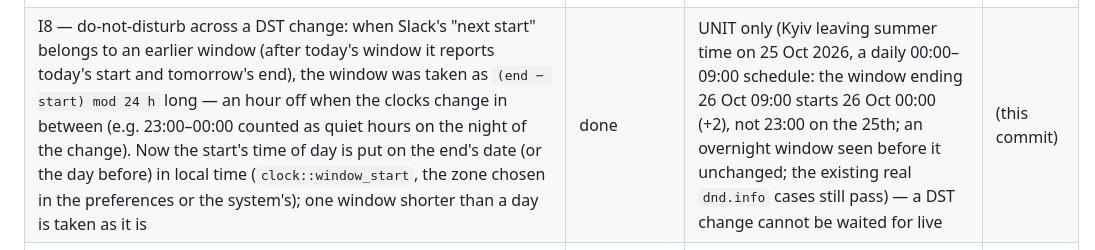
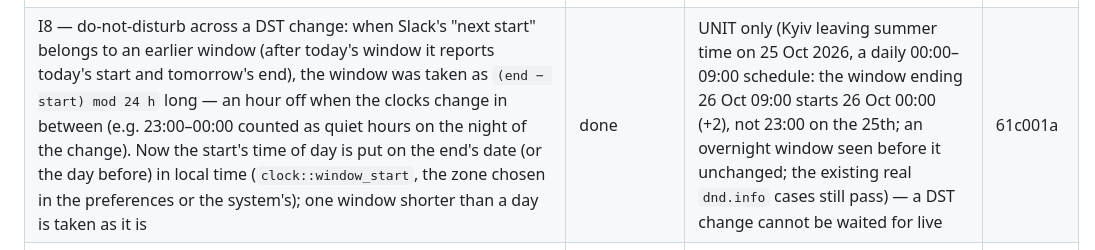
Before and after one commit to dmytrobsp/klack, a Markdown page: PROGRESS.md, the part around the change. Drawn GitHub-style.

Commit message:
docs: PROGRESS for I8
Co-Authored-By: Claude Opus 5.5 <noreply@anthropic.com>

```diff
--- a/PROGRESS.md
+++ b/PROGRESS.md
@@ -167,7 +167,7 @@ folders, as they were then.)
 | I5 — changed profile pictures: cached pictures were keyed by user only (`avatar:U1`), so a new picture never replaced the old one in a session although `user_change` already updated the user. Picture ids now end with the picture's file name (`avatar:U1:1_48.png`; Slack gives every new picture a new URL), so a changed picture — beside messages, two-row, bots, and the huddle tiles (same ids plus their size) — is loaded afresh | done | UNIT (a new URL gives a new id; the ids in the existing picture tests) + LIVE regression only (pictures load with the new ids). A real picture change NOT done live: B's photo could not be put back as it was (a re-upload gets a new URL), and `ctl api` cannot send `users.setPhoto`'s upload | ea2b0c3 |
 | I6 — other slash commands: anything shaped `/name …` (one word of letters, digits, `-`, `_`; no leading space) that klack does not handle itself goes to Slack's `chat.command` (`channel`, `command`, `text` with mentions as `<@U…>`, `thread_ts` from the reply box) — Slack's own (`/remind`, `/shrug` — server-side too, found by probing) and apps' commands; `unknown_command` → "/x is not a command Slack knows (start with a space to send it as text)"; a pasted path (`/usr/bin/x`) or a leading space stays text. Answers only you see (`is_ephemeral` message events) get their own header with "only visible to you". Fixed on the way (bug log): attachments showed their `fallback` as a bold title above their text — usually the same text again, raw | done | LIVE (DM with B: `/remind help` → Slackbot's answer "only visible to you", once and rendered after the fix (twice, the first raw, before); `/nosuchcmd x` → the status message, nothing sent; " /i6 leading space" sent as text, deleted) + UNIT (what goes to Slack and what stays text, klack's own first; the ephemeral header; an attachment's fallback only when there is nothing else, with Slackbot's real answer) | 4e37bdc |
 | I7 — `/upload` streams: `Client::upload_file` sends the file from disk in 64 KiB chunks (`Body::wrap_stream`, `Part::stream_with_length`) instead of reading it all into memory, reporting progress; the status bar shows "uploading a.bin… 75% (21.6 MB of 28.6 MB)" (at most every 250 ms), then "sent, Slack is filing it", then "uploaded a.bin". Snippets keep the in-memory path; both share `upload_part` | done | LIVE (a 30 MB random file into the DM: the status went 75% → "sent, Slack is filing it" → "uploaded"; Slack's copy is 30 000 000 bytes and its download has the same sha256; file and message deleted) + UNIT (the progress wording) | b95f084 |
-| I8 — do-not-disturb across a DST change: when Slack's "next start" belongs to an earlier window (after today's window it reports today's start and tomorrow's end), the window was taken as `(end − start) mod 24 h` long — an hour off when the clocks change in between (e.g. 23:00–00:00 counted as quiet hours on the night of the change). Now the start's time of day is put on the end's date (or the day before) in local time (`clock::window_start`, the zone chosen in the preferences or the system's); one window shorter than a day is taken as it is | done | UNIT only (Kyiv leaving summer time on 25 Oct 2026, a daily 00:00–09:00 schedule: the window ending 26 Oct 09:00 starts 26 Oct 00:00 (+2), not 23:00 on the 25th; an overnight window seen before it unchanged; the existing real `dnd.info` cases still pass) — a DST change cannot be waited for live | (this commit) |
+| I8 — do-not-disturb across a DST change: when Slack's "next start" belongs to an earlier window (after today's window it reports today's start and tomorrow's end), the window was taken as `(end − start) mod 24 h` long — an hour off when the clocks change in between (e.g. 23:00–00:00 counted as quiet hours on the night of the change). Now the start's time of day is put on the end's date (or the day before) in local time (`clock::window_start`, the zone chosen in the preferences or the system's); one window shorter than a day is taken as it is | done | UNIT only (Kyiv leaving summer time on 25 Oct 2026, a daily 00:00–09:00 schedule: the window ending 26 Oct 09:00 starts 26 Oct 00:00 (+2), not 23:00 on the 25th; an overnight window seen before it unchanged; the existing real `dnd.info` cases still pass) — a DST change cannot be waited for live | 61c001a |
 | Huddle invites: a desktop notification when someone else starts a huddle in a DM / group DM ("X started a huddle · Press F3 to join"); not for channels, muted conversations, DND, or a huddle you are in | done | LIVE (B started a huddle in the DM → D-Bus `Notify` "Dmytro started a huddle" captured; DM showed 🎧1) + UNIT (rules, start vs join) | e6f5ee6 |
 | Audio device selection: `SLACKTUI_AUDIO_INPUT` / `SLACKTUI_AUDIO_OUTPUT` match a device id or name (case-insensitive part); a named device that is missing is an error, never a fallback; `ctl audio-devices` lists `<id> — <name>` | done | LIVE (listing; `SLACKTUI_AUDIO_OUTPUT=nonexistent-device` → call bar "no sound: no output device matching…", no playback stream created) + UNIT (matching) | 4f91f03 |
 | Huddles in the TUI: F3 joins/starts the current conversation's huddle (`rooms.join`) or leaves; joins **muted** (the microphone is opened only while unmuted); F4 mute/unmute (AUDIO_CONTROL); call bar with participants, speaking 🔊 and muted 🔇; the meeting mix plays on the default output (cpal, resampled); sidebar shows `🎧N` on conversations with an active huddle (live `sh_room_join/leave/update`) | done | LIVE (B started a huddle in #social with a 440 Hz tone → `🎧1` appeared in A's sidebar; F3 joined: call bar listed B speaking and A muted; slacktui's own PipeWire playback stream carried the tone, −29.8 dB at 440 Hz vs −77.5 dB at 2 kHz; B's roster showed A `muted: true`; F3 left and B's roster dropped A) + UNIT (resampler, mixdown, roster rules, huddle tracking). **Microphone capture NOT verified live** (not recording the user's room); the send path itself is verified with `ctl huddle-media --tone`. | 885e712 |
```
